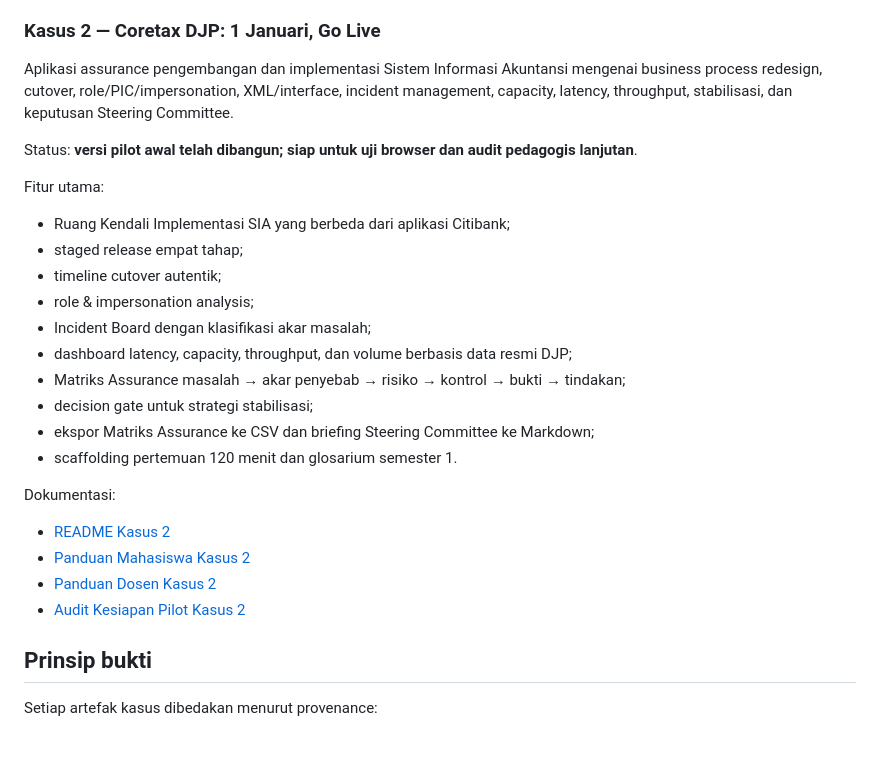
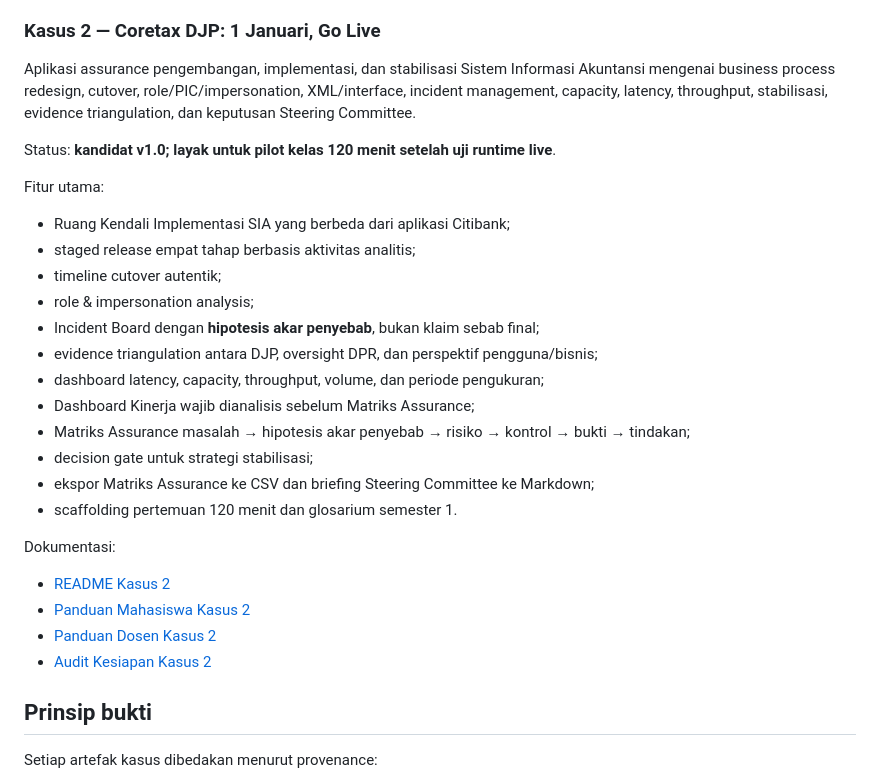
Before and after one commit to gunggu/kasus-maksi, a Markdown page: README.md, the part around the change. Drawn GitHub-style; blank space fills up the shorter version.

Commit message:
Perbarui status Kasus 2 di README utama

```diff
--- a/README.md
+++ b/README.md
@@ -31,18 +31,20 @@ Dokumentasi:
 - [Audit Kesiapan v1.0](kasus-1-citibank/AUDIT_KESIAPAN_V1.md)
 
 ### Kasus 2 — Coretax DJP: 1 Januari, Go Live
-Aplikasi assurance pengembangan dan implementasi Sistem Informasi Akuntansi mengenai business process redesign, cutover, role/PIC/impersonation, XML/interface, incident management, capacity, latency, throughput, stabilisasi, dan keputusan Steering Committee.
+Aplikasi assurance pengembangan, implementasi, dan stabilisasi Sistem Informasi Akuntansi mengenai business process redesign, cutover, role/PIC/impersonation, XML/interface, incident management, capacity, latency, throughput, stabilisasi, evidence triangulation, dan keputusan Steering Committee.
 
-Status: **versi pilot awal telah dibangun; siap untuk uji browser dan audit pedagogis lanjutan**.
+Status: **kandidat v1.0; layak untuk pilot kelas 120 menit setelah uji runtime live**.
 
 Fitur utama:
 - Ruang Kendali Implementasi SIA yang berbeda dari aplikasi Citibank;
-- staged release empat tahap;
+- staged release empat tahap berbasis aktivitas analitis;
 - timeline cutover autentik;
 - role & impersonation analysis;
-- Incident Board dengan klasifikasi akar masalah;
-- dashboard latency, capacity, throughput, dan volume berbasis data resmi DJP;
-- Matriks Assurance masalah → akar penyebab → risiko → kontrol → bukti → tindakan;
+- Incident Board dengan **hipotesis akar penyebab**, bukan klaim sebab final;
+- evidence triangulation antara DJP, oversight DPR, dan perspektif pengguna/bisnis;
+- dashboard latency, capacity, throughput, volume, dan periode pengukuran;
+- Dashboard Kinerja wajib dianalisis sebelum Matriks Assurance;
+- Matriks Assurance masalah → hipotesis akar penyebab → risiko → kontrol → bukti → tindakan;
 - decision gate untuk strategi stabilisasi;
 - ekspor Matriks Assurance ke CSV dan briefing Steering Committee ke Markdown;
 - scaffolding pertemuan 120 menit dan glosarium semester 1.
@@ -51,7 +53,7 @@ Dokumentasi:
 - [README Kasus 2](kasus-2-coretax/README.md)
 - [Panduan Mahasiswa Kasus 2](kasus-2-coretax/PANDUAN_MAHASISWA.md)
 - [Panduan Dosen Kasus 2](kasus-2-coretax/PANDUAN_DOSEN.md)
-- [Audit Kesiapan Pilot Kasus 2](kasus-2-coretax/AUDIT_KESIAPAN_PILOT.md)
+- [Audit Kesiapan Kasus 2](kasus-2-coretax/AUDIT_KESIAPAN_PILOT.md)
 
 ## Prinsip bukti
 Setiap artefak kasus dibedakan menurut provenance:
```
